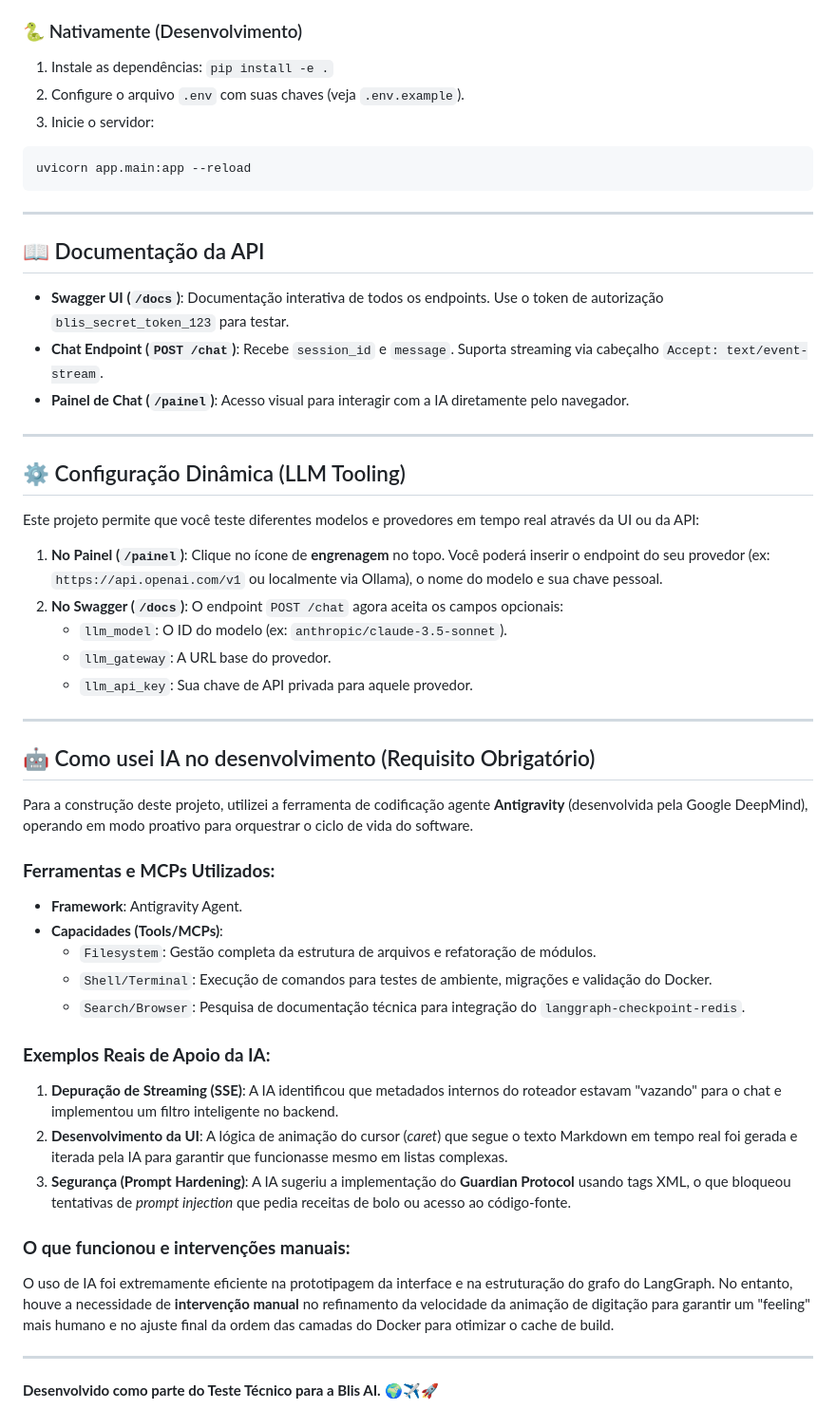
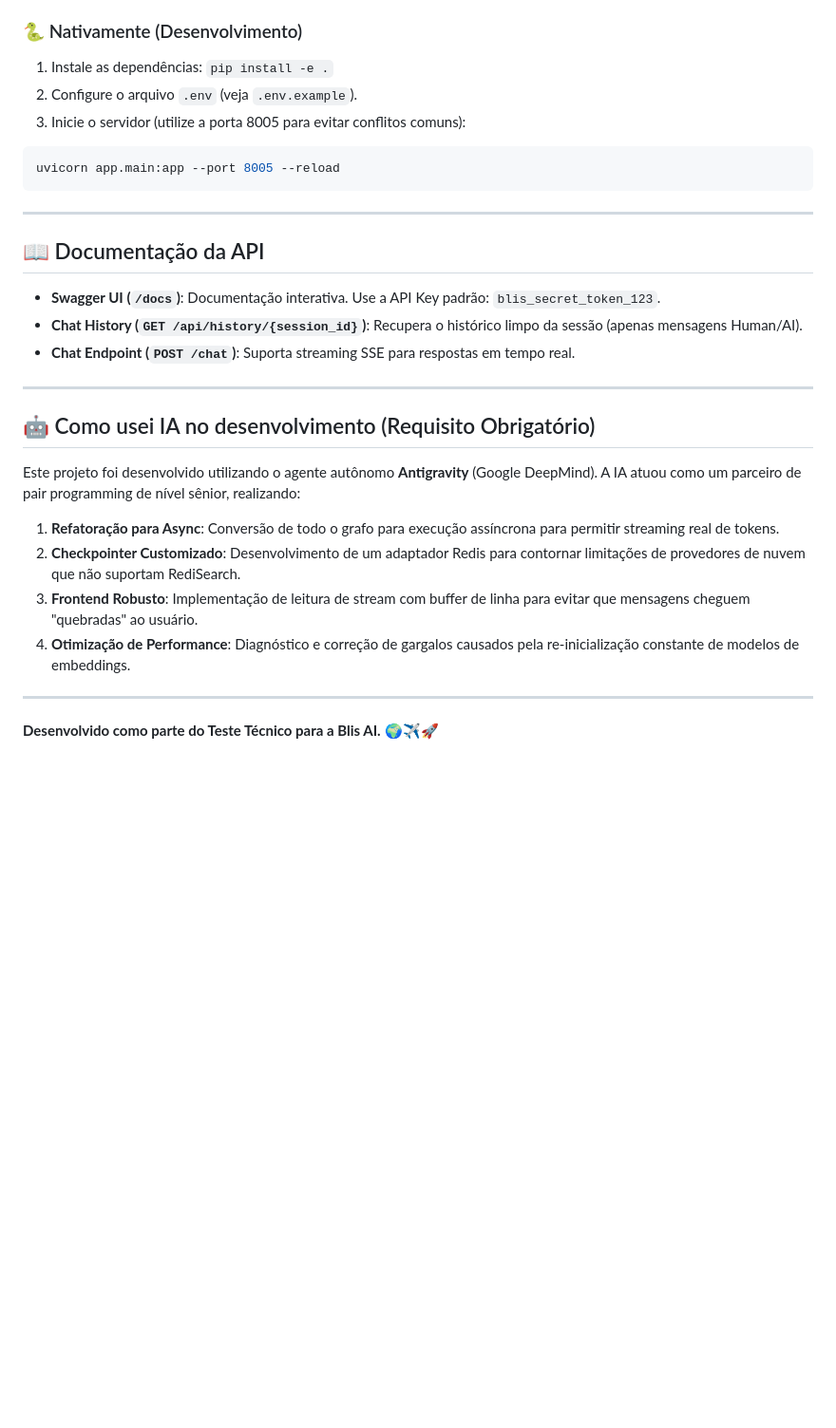
Before and after one commit to Numenone/Blis-AI, a Markdown page: README.md, the part around one of its changes. Shown at 95% size. Rendered like a GitHub page; blank space fills up the shorter version.

Commit message:
docs: Update README.md with final technical features and optimizations

````diff
--- a/README.md
+++ b/README.md
@@ -38,52 +38,30 @@ A API estará disponível em `http://localhost:8000`.
 
 ### 🐍 Nativamente (Desenvolvimento)
 1.  Instale as dependências: `pip install -e .`
-2.  Configure o arquivo `.env` com suas chaves (veja `.env.example`).
-3.  Inicie o servidor:
+2.  Configure o arquivo `.env` (veja `.env.example`).
+3.  Inicie o servidor (utilize a porta 8005 para evitar conflitos comuns):
 ```bash
-uvicorn app.main:app --reload
+uvicorn app.main:app --port 8005 --reload
 ```
 
 ---
 
 ## 📖 Documentação da API
 
-*   **Swagger UI (`/docs`)**: Documentação interativa de todos os endpoints. Use o token de autorização `blis_secret_token_123` para testar.
-*   **Chat Endpoint (`POST /chat`)**: Recebe `session_id` e `message`. Suporta streaming via cabeçalho `Accept: text/event-stream`.
-*   **Painel de Chat (`/painel`)**: Acesso visual para interagir com a IA diretamente pelo navegador.
-
----
-
-## ⚙️ Configuração Dinâmica (LLM Tooling)
-
-Este projeto permite que você teste diferentes modelos e provedores em tempo real através da UI ou da API:
-
-1.  **No Painel (`/painel`)**: Clique no ícone de **engrenagem** no topo. Você poderá inserir o endpoint do seu provedor (ex: `https://api.openai.com/v1` ou localmente via Ollama), o nome do modelo e sua chave pessoal.
-2.  **No Swagger (`/docs`)**: O endpoint `POST /chat` agora aceita os campos opcionais:
-    *   `llm_model`: O ID do modelo (ex: `anthropic/claude-3.5-sonnet`).
-    *   `llm_gateway`: A URL base do provedor.
-    *   `llm_api_key`: Sua chave de API privada para aquele provedor.
+*   **Swagger UI (`/docs`)**: Documentação interativa. Use a API Key padrão: `blis_secret_token_123`.
+*   **Chat History (`GET /api/history/{session_id}`)**: Recupera o histórico limpo da sessão (apenas mensagens Human/AI).
+*   **Chat Endpoint (`POST /chat`)**: Suporta streaming SSE para respostas em tempo real.
 
 ---
 
 ## 🤖 Como usei IA no desenvolvimento (Requisito Obrigatório)
 
-Para a construção deste projeto, utilizei a ferramenta de codificação agente **Antigravity** (desenvolvida pela Google DeepMind), operando em modo proativo para orquestrar o ciclo de vida do software.
+Este projeto foi desenvolvido utilizando o agente autônomo **Antigravity** (Google DeepMind). A IA atuou como um parceiro de pair programming de nível sênior, realizando:
 
-### **Ferramentas e MCPs Utilizados:**
-*   **Framework**: Antigravity Agent.
-*   **Capacidades (Tools/MCPs)**:
-    *   `Filesystem`: Gestão completa da estrutura de arquivos e refatoração de módulos.
-    *   `Shell/Terminal`: Execução de comandos para testes de ambiente, migrações e validação do Docker.
-    *   `Search/Browser`: Pesquisa de documentação técnica para integração do `langgraph-checkpoint-redis`.
-
-### **Exemplos Reais de Apoio da IA:**
-1.  **Depuração de Streaming (SSE)**: A IA identificou que metadados internos do roteador estavam "vazando" para o chat e implementou um filtro inteligente no backend.
-2.  **Desenvolvimento da UI**: A lógica de animação do cursor (*caret*) que segue o texto Markdown em tempo real foi gerada e iterada pela IA para garantir que funcionasse mesmo em listas complexas.
-3.  **Segurança (Prompt Hardening)**: A IA sugeriu a implementação do **Guardian Protocol** usando tags XML, o que bloqueou tentativas de *prompt injection* que pedia receitas de bolo ou acesso ao código-fonte.
-
-### **O que funcionou e intervenções manuais:**
-O uso de IA foi extremamente eficiente na prototipagem da interface e na estruturação do grafo do LangGraph. No entanto, houve a necessidade de **intervenção manual** no refinamento da velocidade da animação de digitação para garantir um "feeling" mais humano e no ajuste final da ordem das camadas do Docker para otimizar o cache de build.
+1.  **Refatoração para Async**: Conversão de todo o grafo para execução assíncrona para permitir streaming real de tokens.
+2.  **Checkpointer Customizado**: Desenvolvimento de um adaptador Redis para contornar limitações de provedores de nuvem que não suportam RediSearch.
+3.  **Frontend Robusto**: Implementação de leitura de stream com buffer de linha para evitar que mensagens cheguem "quebradas" ao usuário.
+4.  **Otimização de Performance**: Diagnóstico e correção de gargalos causados pela re-inicialização constante de modelos de embeddings.
 
 ---
 
````
Also changed, not shown: other parts of README.md (+11 -11 lines).
